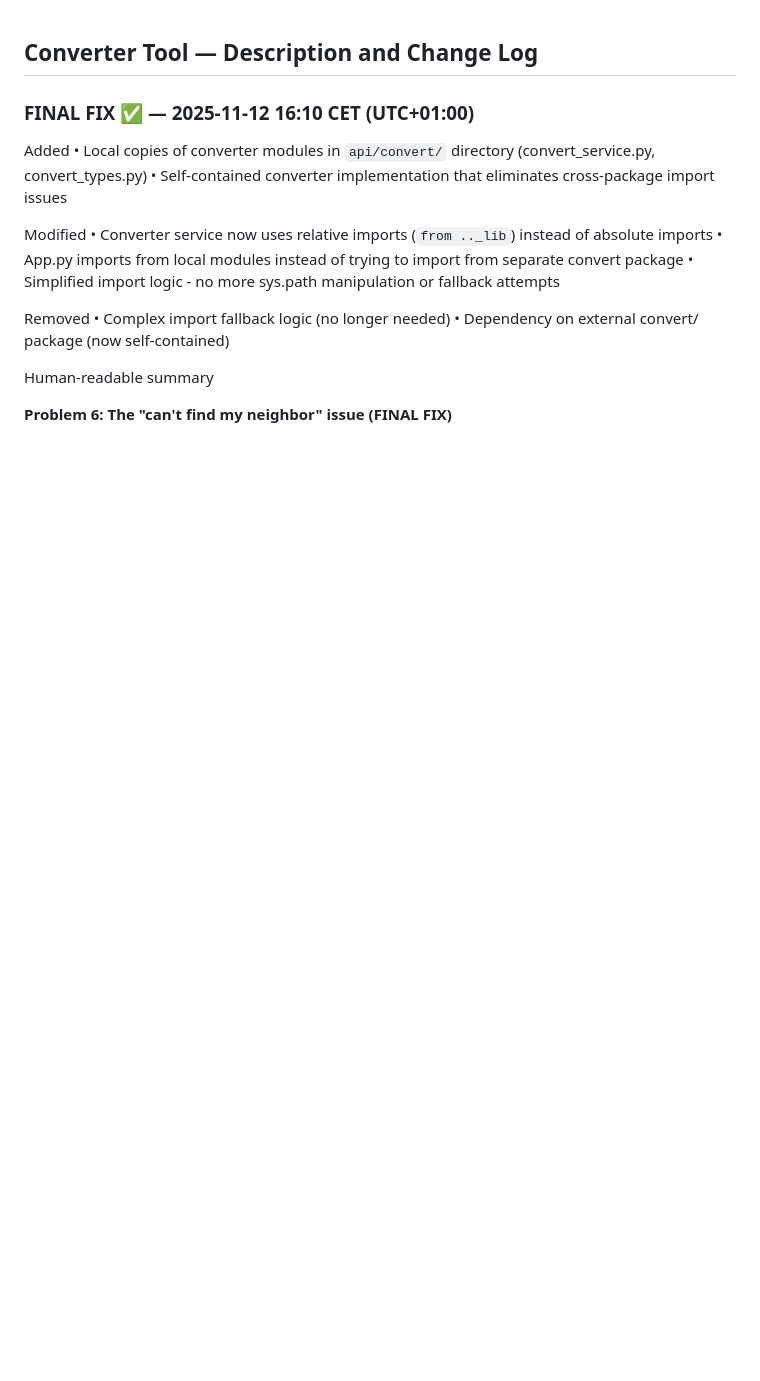
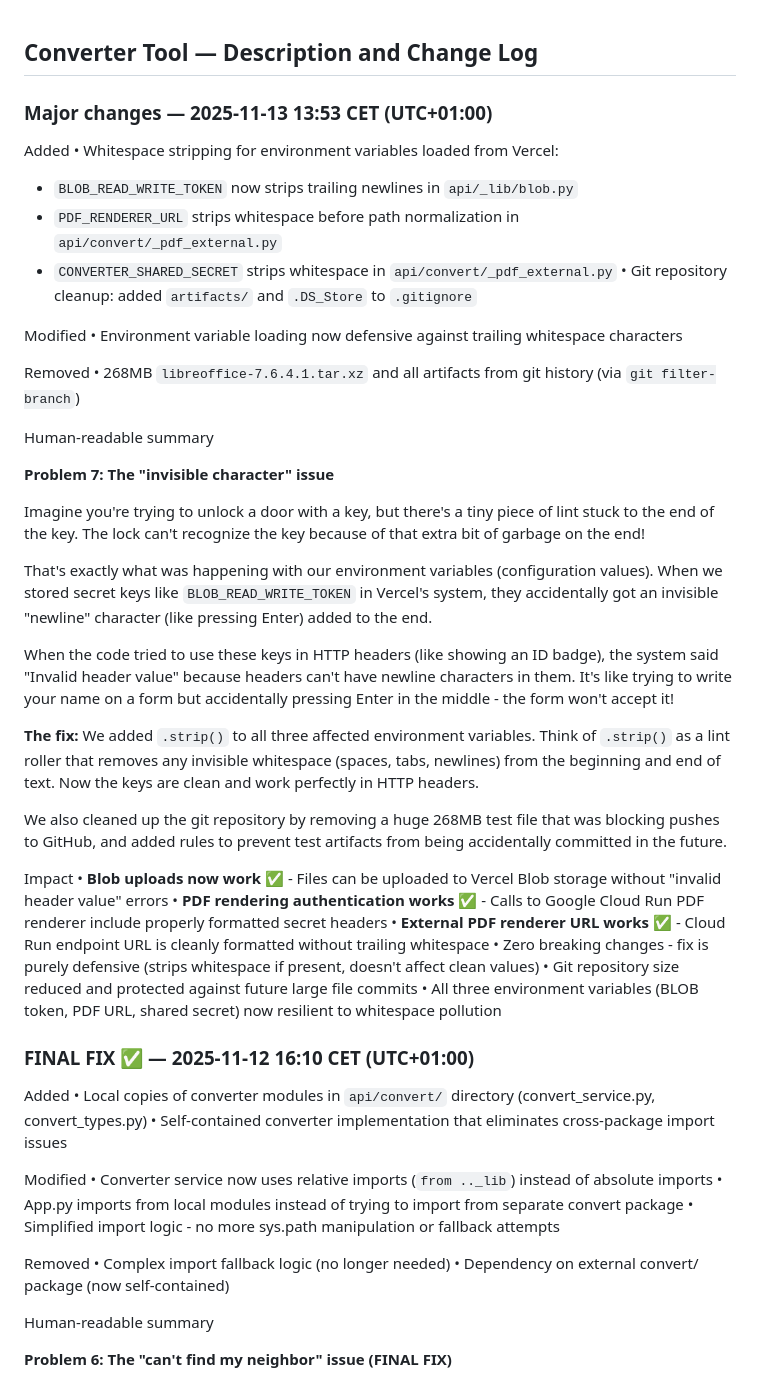
Before and after one commit to NicheToolsCavin/tinyutils, a Markdown page: tool_desc_converter.md, the part around the change. GitHub-like rendering; blank space fills up the shorter version.

Commit message:
docs(tool): log env var whitespace fix in converter — Problem 7

```diff
--- a/tool_desc_converter.md
+++ b/tool_desc_converter.md
@@ -1,4 +1,41 @@
 ## Converter Tool — Description and Change Log
+
+### Major changes — 2025-11-13 13:53 CET (UTC+01:00)
+
+Added
+• Whitespace stripping for environment variables loaded from Vercel:
+  - `BLOB_READ_WRITE_TOKEN` now strips trailing newlines in `api/_lib/blob.py`
+  - `PDF_RENDERER_URL` strips whitespace before path normalization in `api/convert/_pdf_external.py`
+  - `CONVERTER_SHARED_SECRET` strips whitespace in `api/convert/_pdf_external.py`
+• Git repository cleanup: added `artifacts/` and `.DS_Store` to `.gitignore`
+
+Modified
+• Environment variable loading now defensive against trailing whitespace characters
+
+Removed
+• 268MB `libreoffice-7.6.4.1.tar.xz` and all artifacts from git history (via `git filter-branch`)
+
+Human-readable summary
+
+**Problem 7: The "invisible character" issue**
+
+Imagine you're trying to unlock a door with a key, but there's a tiny piece of lint stuck to the end of the key. The lock can't recognize the key because of that extra bit of garbage on the end!
+
+That's exactly what was happening with our environment variables (configuration values). When we stored secret keys like `BLOB_READ_WRITE_TOKEN` in Vercel's system, they accidentally got an invisible "newline" character (like pressing Enter) added to the end.
+
+When the code tried to use these keys in HTTP headers (like showing an ID badge), the system said "Invalid header value" because headers can't have newline characters in them. It's like trying to write your name on a form but accidentally pressing Enter in the middle - the form won't accept it!
+
+**The fix:** We added `.strip()` to all three affected environment variables. Think of `.strip()` as a lint roller that removes any invisible whitespace (spaces, tabs, newlines) from the beginning and end of text. Now the keys are clean and work perfectly in HTTP headers.
+
+We also cleaned up the git repository by removing a huge 268MB test file that was blocking pushes to GitHub, and added rules to prevent test artifacts from being accidentally committed in the future.
+
+Impact
+• **Blob uploads now work** ✅ - Files can be uploaded to Vercel Blob storage without "invalid header value" errors
+• **PDF rendering authentication works** ✅ - Calls to Google Cloud Run PDF renderer include properly formatted secret headers
+• **External PDF renderer URL works** ✅ - Cloud Run endpoint URL is cleanly formatted without trailing whitespace
+• Zero breaking changes - fix is purely defensive (strips whitespace if present, doesn't affect clean values)
+• Git repository size reduced and protected against future large file commits
+• All three environment variables (BLOB token, PDF URL, shared secret) now resilient to whitespace pollution
 
 ### FINAL FIX ✅ — 2025-11-12 16:10 CET (UTC+01:00)
 
```
